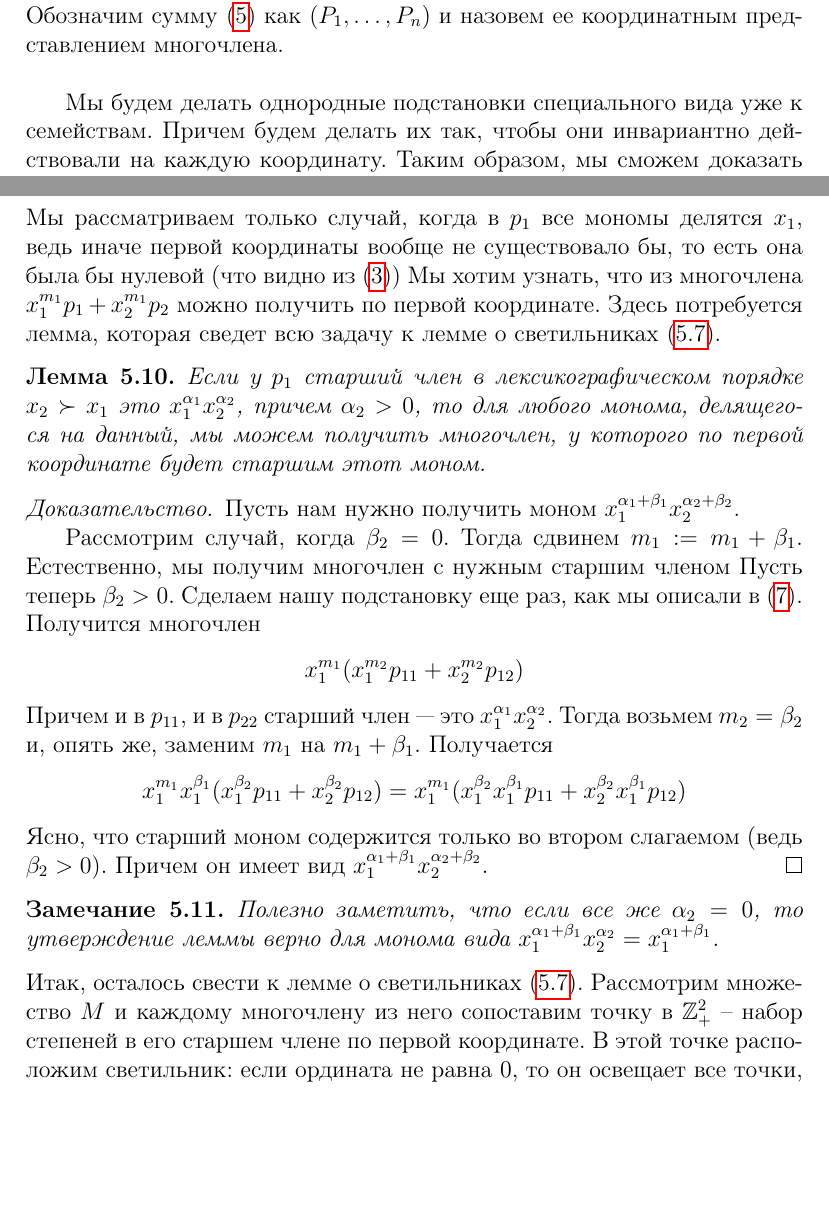
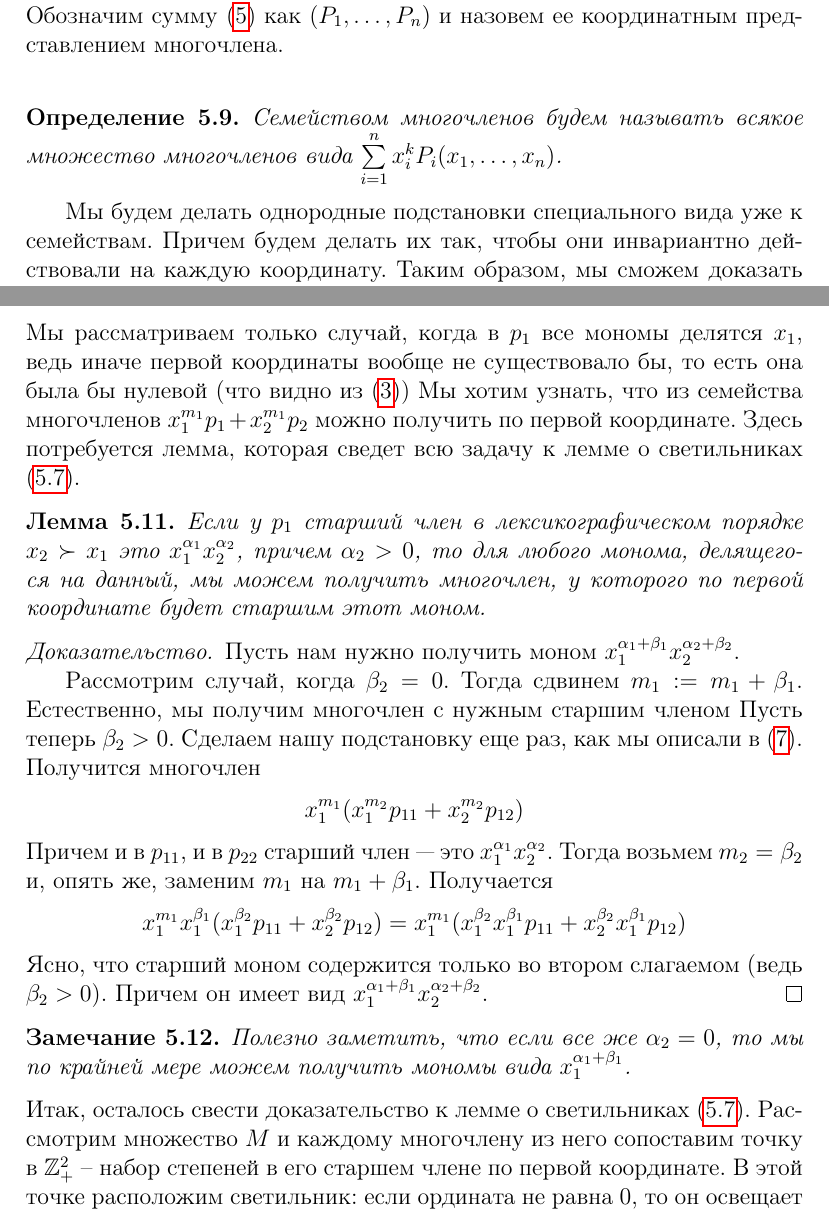
Before and after one commit to v0r0bi0v/Diploma, a LaTeX thesis (diploma.tex, which reads sections/grishin.tex): two parts of pages 26 and 28 of 35, joined at a grey line, cut so that both start at the same text, the shorter picture padded with empty space. Compiled offline with pdfLaTeX.

Commit message:
auto-commit

```diff
--- a/sections/grishin.tex
+++ b/sections/grishin.tex
@@ -136,6 +136,11 @@
 \end{equation}
 где $k$ пробегает все целые неотрицательные числа.\\
 Обозначим сумму~\eqref{eq:key_sum} как $(P_1,\ldots,P_n)$ и назовем ее координатным представлением многочлена.\\
+\vskip 0.1in\noindent
+\begin{definition}
+    Семейством многочленов будем называть всякое множество многочленов вида $\sum\limits_{i=1}^n x_i^k P_i(x_1,\ldots,x_n)$.
+\end{definition}
+\vskip 0.1in\noindent
 
 Мы будем делать однородные подстановки специального вида уже к семействам.
 Причем будем делать их так, чтобы они инвариантно действовали на каждую координату.
@@ -193,7 +198,7 @@
 \subsubsection{Доказательство в случае двух переменных.}
 Итак, пусть у нас есть многочлен \[x_1^{m_1}p_1+x_2^{m_1}p_2\]
 Мы рассматриваем только случай, когда в $p_1$ все мономы делятся $x_1$, ведь иначе первой координаты вообще не существовало бы, то есть она была бы нулевой (что видно из~\eqref{eq:key_monom})
-Мы хотим узнать, что из многочлена $x_1^{m_1}p_1+x_2^{m_1}p_2$ можно получить по первой координате.
+Мы хотим узнать, что из семейства многочленов $x_1^{m_1}p_1+x_2^{m_1}p_2$ можно получить по первой координате.
 Здесь потребуется лемма, которая сведет всю задачу к лемме о светильниках (\ref{lamp}).\vskip 0.1in\noindent
 \begin{lemma}
     Если у $p_1$ старший член в лексикографическом порядке $x_2\succ x_1$ это $x_1^{\alpha_1}x_2^{\alpha_2}$, причем $\alpha_2>0$, то для любого монома, делящегося на данный, мы можем получить многочлен, у которого по первой координате будет старшим этот моном.
@@ -215,10 +220,10 @@
 \end{proof}
 \begin{remark}
     \label{remark}
-    Полезно заметить, что если все же $\alpha_2=0$, то утверждение леммы верно для монома вида $x_1^{\alpha_1+\beta_1}x_2^{\alpha_2}=x_1^{\alpha_1+\beta_1}$.
+    Полезно заметить, что если все же $\alpha_2=0$, то мы по крайней мере можем получить мономы вида $x_1^{\alpha_1 + \beta_1}$.
 \end{remark}
 \vskip 0.1in\noindent
-Итак, осталось свести к лемме о светильниках (\ref{lamp}). Рассмотрим множество $M$ и каждому многочлену из него сопоставим точку в $\mathbb{Z}_+^2$ -- набор степеней в его старшем члене по первой координате.
+Итак, осталось свести доказательство к лемме о светильниках (\ref{lamp}). Рассмотрим множество $M$ и каждому многочлену из него сопоставим точку в $\mathbb{Z}_+^2$ -- набор степеней в его старшем члене по первой координате.
 В этой точке расположим светильник: если ордината не равна 0, то он освещает все точки, которые не меньше его по абсциссе и ординате; если же ордината равна 0, то он освещает все точки, которые совпадают с ним по ординате и не меньше по абсциссе (см замечание~\ref{remark}).\\
 Здесь видно, что нам не хватает леммы о светильниках и нужна ее расширенная версия:\vskip 0.1in\noindent
 \begin{lemma}
```
Also changed, not shown: diploma.pdf, sections/grishin.tex (15 more changed lines).
